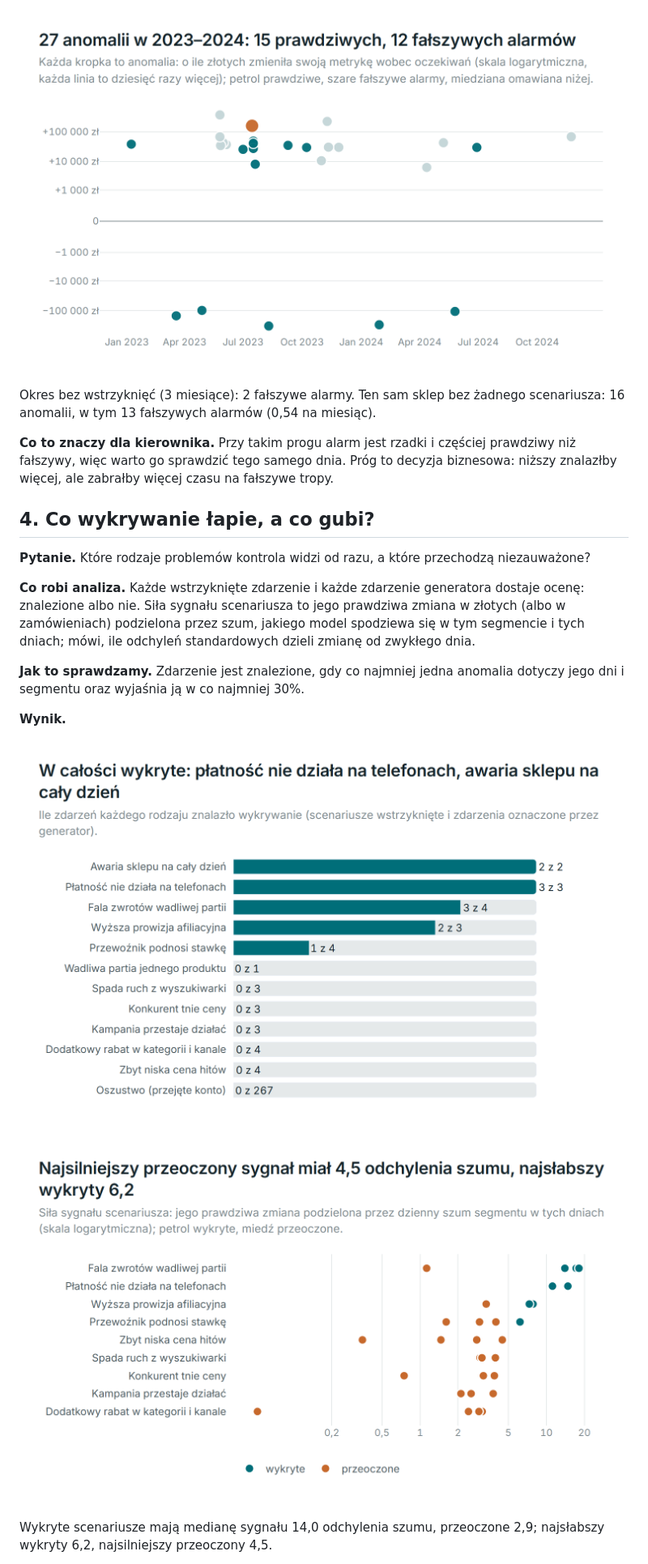
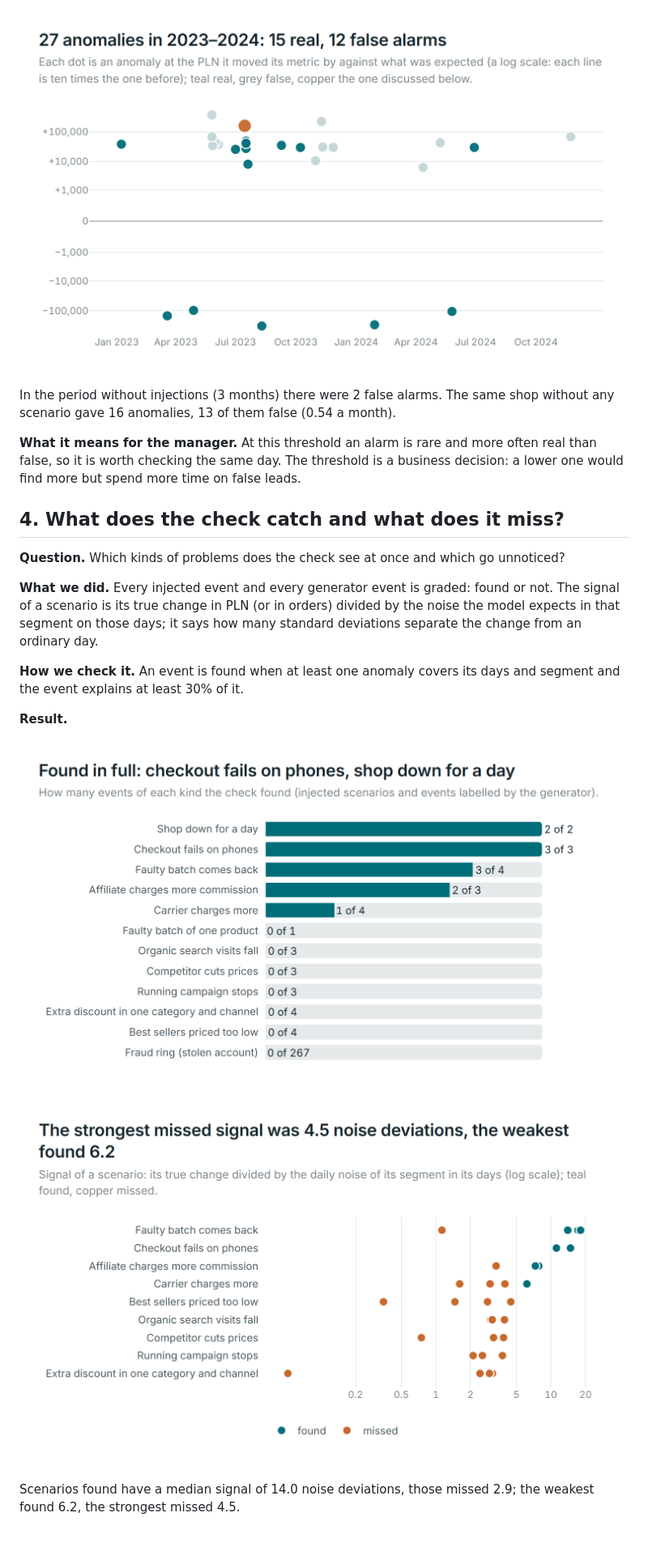
Before and after one commit to tlabedzki/Sales-Anomalies, a Markdown page: README.md, the part around one of its changes. Shown at 81% size. Drawn GitHub-style; pictures changed too: docs/img/recall.png, docs/img/sizes.png, docs/img/timeline.png; blank space fills up the shorter version.

Commit message:
Release 1.0.0: README in English, answer key line without stacked colons

```diff
--- a/README.md
+++ b/README.md
@@ -100,23 +100,23 @@ alarmu). Czułość to odsetek zdarzeń z klucza, które wykrywanie znalazło.
 
-Okres bez wstrzyknięć (3 miesiące): 2 fałszywe alarmy. Ten sam sklep bez żadnego scenariusza: 16 anomalii, w tym 13
-fałszywych alarmów (0,54 na miesiąc).
+In the period without injections (3 months) there were 2 false alarms. The same shop without any scenario gave 16
+anomalies, 13 of them false (0.54 a month).
 <!-- /generated:detection -->
 
-**Co to znaczy dla kierownika.** Przy takim progu alarm jest rzadki i częściej prawdziwy niż fałszywy, więc warto go
-sprawdzić tego samego dnia. Próg to decyzja biznesowa: niższy znalazłby więcej, ale zabrałby więcej czasu na
-fałszywe tropy.
+**What it means for the manager.** At this threshold an alarm is rare and more often real than false, so it is worth
+checking the same day. The threshold is a business decision: a lower one would find more but spend more time on false
+leads.
 
-## 4. Co wykrywanie łapie, a co gubi?
+## 4. What does the check catch and what does it miss?
 
-**Pytanie.** Które rodzaje problemów kontrola widzi od razu, a które przechodzą niezauważone?
+**Question.** Which kinds of problems does the check see at once and which go unnoticed?
 
-**Co robi analiza.** Każde wstrzyknięte zdarzenie i każde zdarzenie generatora dostaje ocenę: znalezione albo nie.
-Siła sygnału scenariusza to jego prawdziwa zmiana w złotych (albo w zamówieniach) podzielona przez szum, jakiego model
-spodziewa się w tym segmencie i tych dniach; mówi, ile odchyleń standardowych dzieli zmianę od zwykłego dnia.
+**What we did.** Every injected event and every generator event is graded: found or not. The signal of a scenario is
+its true change in PLN (or in orders) divided by the noise the model expects in that segment on those days; it says
+how many standard deviations separate the change from an ordinary day.
 
-**Jak to sprawdzamy.** Zdarzenie jest znalezione, gdy co najmniej jedna anomalia dotyczy jego dni i segmentu oraz
-wyjaśnia ją w co najmniej 30%.
+**How we check it.** An event is found when at least one anomaly covers its days and segment and the event explains
+at least 30% of it.
 
-**Wynik.**
+**Result.**
 
 <!-- generated:recall -->
@@ -126,5 +126,5 @@ wyjaśnia ją w co najmniej 30%.
 
-Wykryte scenariusze mają medianę sygnału 14,0 odchylenia szumu, przeoczone 2,9; najsłabszy wykryty 6,2, najsilniejszy
-przeoczony 4,5.
+Scenarios found have a median signal of 14.0 noise deviations, those missed 2.9; the weakest found 6.2, the strongest
+missed 4.5.
 <!-- /generated:recall -->
 
```
Also changed, not shown: other parts of README.md (+190 -190 lines), CHANGELOG.md (+4 -1 lines), docs/img/bridge.png, 4 other files.
